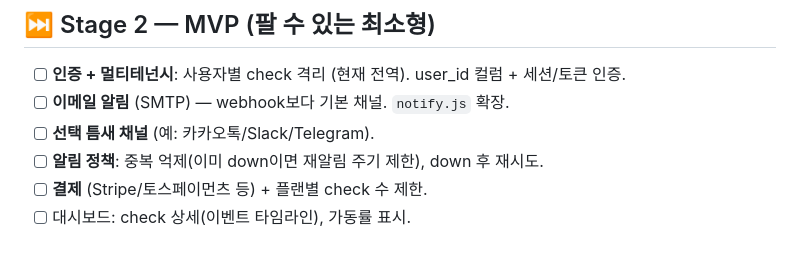
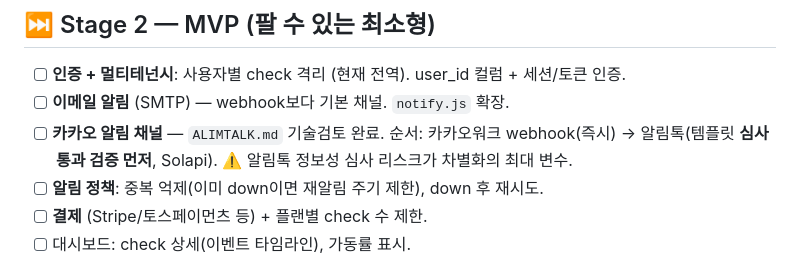
Before and after one commit to cdi2303/kgy, a Markdown page: ROADMAP.md, the part around the change. Drawn GitHub-style.

```diff
--- a/ROADMAP.md
+++ b/ROADMAP.md
@@ -43,7 +43,7 @@
 
 - [ ] **인증 + 멀티테넌시**: 사용자별 check 격리 (현재 전역). user_id 컬럼 + 세션/토큰 인증.
 - [ ] **이메일 알림** (SMTP) — webhook보다 기본 채널. `notify.js` 확장.
-- [ ] **선택 틈새 채널** (예: 카카오톡/Slack/Telegram).
+- [ ] **카카오 알림 채널** — `ALIMTALK.md` 기술검토 완료. 순서: 카카오워크 webhook(즉시) → 알림톡(템플릿 **심사 통과 검증 먼저**, Solapi). ⚠️ 알림톡 정보성 심사 리스크가 차별화의 최대 변수.
 - [ ] **알림 정책**: 중복 억제(이미 down이면 재알림 주기 제한), down 후 재시도.
 - [ ] **결제** (Stripe/토스페이먼츠 등) + 플랜별 check 수 제한.
 - [ ] 대시보드: check 상세(이벤트 타임라인), 가동률 표시.
```
Also changed, not shown: ALIMTALK.md (added, +98 -0 lines), CLAUDE.md (+3 -1 lines).
